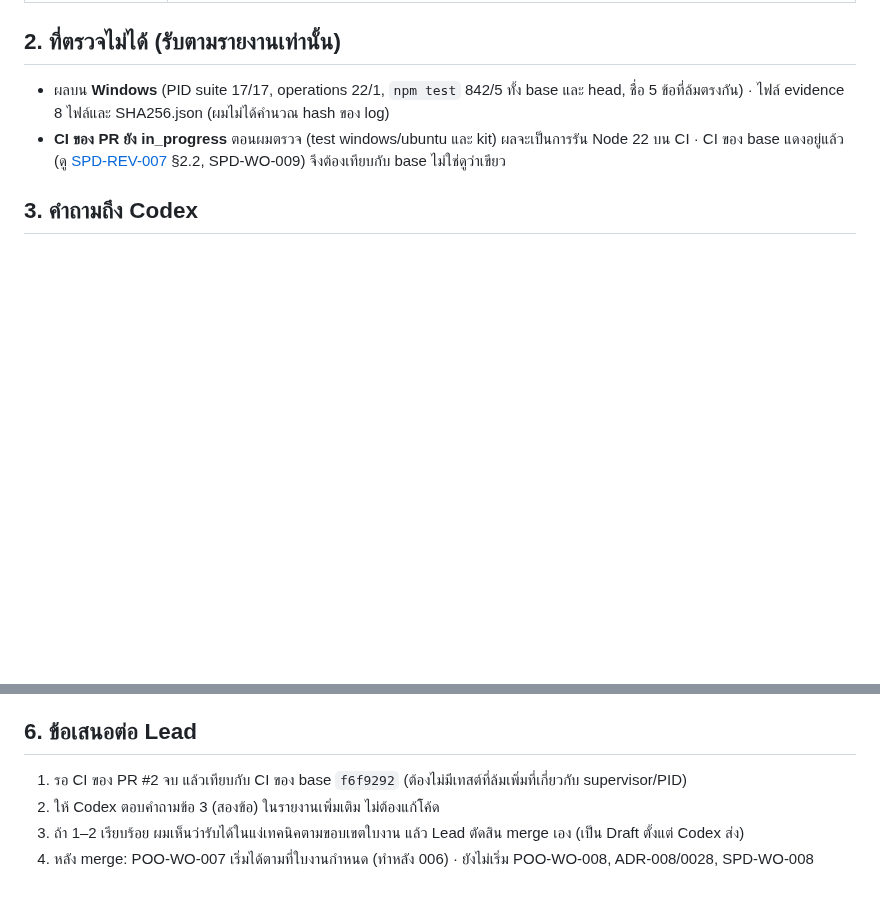
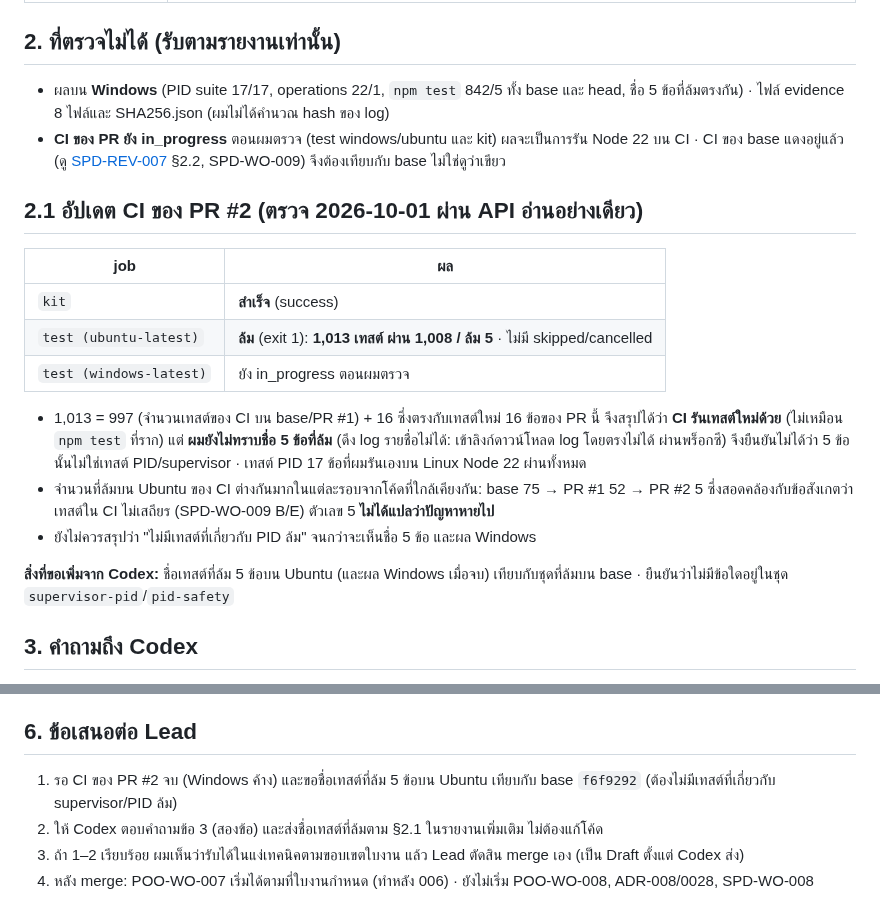
Before and after one commit to chatchailim/spadav5, a Markdown page: docs/work-orders/REVIEW-POO-WO-006-2026-10-01.md, 2 parts joined by grey strips. GitHub-like rendering; blank space fills up the shorter version.

Commit message:
docs: SPD-REV-008 add PR #2 CI status and follow-up request
Co-Authored-By: Claude Sonnet 5.5 <noreply@anthropic.com>
Claude-Session: https://claude.ai/code/session_01A87hUweMxXXEhojLzMLmBX

```diff
--- a/docs/work-orders/REVIEW-POO-WO-006-2026-10-01.md
+++ b/docs/work-orders/REVIEW-POO-WO-006-2026-10-01.md
@@ -21,6 +21,20 @@
 - ผลบน **Windows** (PID suite 17/17, operations 22/1, `npm test` 842/5 ทั้ง base และ head, ชื่อ 5 ข้อที่ล้มตรงกัน) · ไฟล์ evidence 8 ไฟล์และ SHA256.json (ผมไม่ได้คำนวณ hash ของ log)
 - **CI ของ PR ยัง in_progress** ตอนผมตรวจ (test windows/ubuntu และ kit) ผลจะเป็นการรัน Node 22 บน CI · CI ของ base แดงอยู่แล้ว (ดู [SPD-REV-007](REVIEW-IMPORT-PRS-2026-10-01.md) §2.2, SPD-WO-009) จึงต้องเทียบกับ base ไม่ใช่ดูว่าเขียว
 
+## 2.1 อัปเดต CI ของ PR #2 (ตรวจ 2026-10-01 ผ่าน API อ่านอย่างเดียว)
+
+| job | ผล |
+|---|---|
+| `kit` | **สำเร็จ** (success) |
+| `test (ubuntu-latest)` | **ล้ม** (exit 1): **1,013 เทสต์ ผ่าน 1,008 / ล้ม 5** · ไม่มี skipped/cancelled |
+| `test (windows-latest)` | ยัง in_progress ตอนผมตรวจ |
+
+- 1,013 = 997 (จำนวนเทสต์ของ CI บน base/PR #1) + 16 ซึ่งตรงกับเทสต์ใหม่ 16 ข้อของ PR นี้ จึงสรุปได้ว่า **CI รันเทสต์ใหม่ด้วย** (ไม่เหมือน `npm test` ที่ราก) แต่ **ผมยังไม่ทราบชื่อ 5 ข้อที่ล้ม** (ดึง log รายชื่อไม่ได้: เข้าลิงก์ดาวน์โหลด log โดยตรงไม่ได้ ผ่านพร็อกซี) จึงยืนยันไม่ได้ว่า 5 ข้อนั้นไม่ใช่เทสต์ PID/supervisor · เทสต์ PID 17 ข้อที่ผมรันเองบน Linux Node 22 ผ่านทั้งหมด
+- จำนวนที่ล้มบน Ubuntu ของ CI ต่างกันมากในแต่ละรอบจากโค้ดที่ใกล้เคียงกัน: base 75 → PR #1 52 → PR #2 5 ซึ่งสอดคล้องกับข้อสังเกตว่าเทสต์ใน CI ไม่เสถียร (SPD-WO-009 B/E) ตัวเลข 5 **ไม่ได้แปลว่าปัญหาหายไป**
+- ยังไม่ควรสรุปว่า "ไม่มีเทสต์ที่เกี่ยวกับ PID ล้ม" จนกว่าจะเห็นชื่อ 5 ข้อ และผล Windows
+
+**สิ่งที่ขอเพิ่มจาก Codex:** ชื่อเทสต์ที่ล้ม 5 ข้อบน Ubuntu (และผล Windows เมื่อจบ) เทียบกับชุดที่ล้มบน base · ยืนยันว่าไม่มีข้อใดอยู่ในชุด `supervisor-pid`/`pid-safety`
+
 ## 3. คำถามถึง Codex
 
 1. **เทสต์เดิมตัวใดที่เปลี่ยนผลระหว่าง base กับ head?** ชุด operations: base ผ่าน 8/ล้ม 15, head ผ่าน 22/ล้ม 1 (รวม 23) เทสต์ใหม่ 16 ข้อ base ผ่าน 3/ล้ม 13 จึงเหลือเทสต์เดิม 7 ข้อ: base ผ่าน 5/ล้ม 2 → head ผ่าน 6/ล้ม 1 **มี 1 ข้อเดิมที่ล้มบน base แล้วผ่านบน head** รายงานระบุเฉพาะข้อ maintenance ที่ล้มทั้งสองฝั่ง ไม่ได้อธิบายข้อนี้ ถ้าเป็นผลของการแก้ PID ควรบันทึก ถ้าเป็นความไม่เสถียรของเทสต์ ควรระบุ
@@ -37,7 +51,7 @@ PID reuse (PID เก่าถูกโปรเซสอื่นใช้) แ
 
 ## 6. ข้อเสนอต่อ Lead
 
-1. รอ CI ของ PR #2 จบ แล้วเทียบกับ CI ของ base `f6f9292` (ต้องไม่มีเทสต์ที่ล้มเพิ่มที่เกี่ยวกับ supervisor/PID)
-2. ให้ Codex ตอบคำถามข้อ 3 (สองข้อ) ในรายงานเพิ่มเติม ไม่ต้องแก้โค้ด
+1. รอ CI ของ PR #2 จบ (Windows ค้าง) และขอชื่อเทสต์ที่ล้ม 5 ข้อบน Ubuntu เทียบกับ base `f6f9292` (ต้องไม่มีเทสต์ที่เกี่ยวกับ supervisor/PID ล้ม)
+2. ให้ Codex ตอบคำถามข้อ 3 (สองข้อ) และส่งชื่อเทสต์ที่ล้มตาม §2.1 ในรายงานเพิ่มเติม ไม่ต้องแก้โค้ด
 3. ถ้า 1–2 เรียบร้อย ผมเห็นว่ารับได้ในแง่เทคนิคตามขอบเขตใบงาน แล้ว Lead ตัดสิน merge เอง (เป็น Draft ตั้งแต่ Codex ส่ง)
 4. หลัง merge: POO-WO-007 เริ่มได้ตามที่ใบงานกำหนด (ทำหลัง 006) · ยังไม่เริ่ม POO-WO-008, ADR-008/0028, SPD-WO-008
```
Also changed, not shown: docs/INDEX.md (+1 -1 lines).
